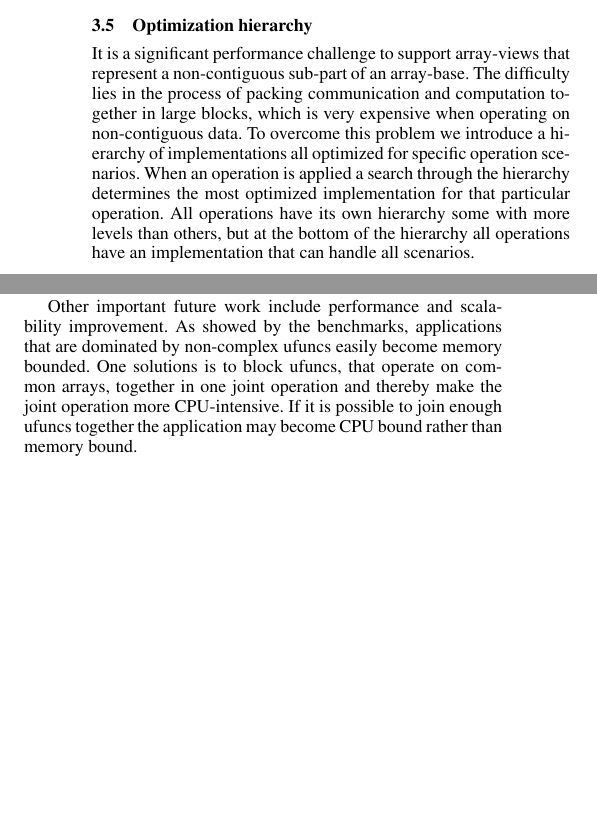
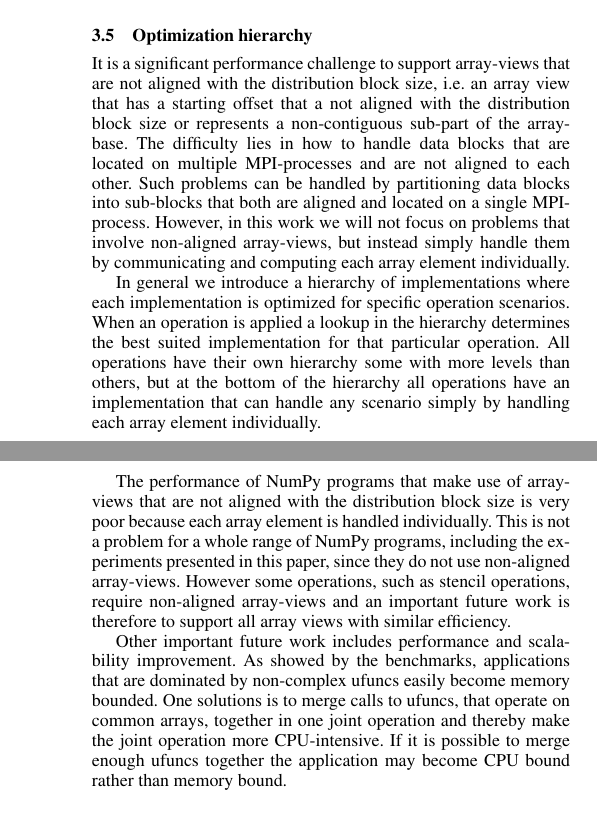
Before and after one commit to seyatutome/distnumpy, a LaTeX paper (papers/PGAS10/main.tex): two parts of the columns of pages 4 and 6 of 9 before the commit and two parts of the columns of pages 4 and 8 of 9 after it, joined at a grey line, cut so that both start at the same text, the shorter picture padded with empty space. Compiled offline with LaTeX, dvips and Ghostscript; a missing font is replaced by an installed copy or a similar font.

Commit message:
final version of the PGAS10 paper.

```diff
--- a/papers/PGAS10/main.tex
+++ b/papers/PGAS10/main.tex
@@ -219,7 +219,12 @@ Array-views are not allowed to refer to each other, which means that the hierarc
 
 %Most simplifications are related to the use of partial views, which are array-views that represents a sub-part of the underlying array-base. It is much simpler to handle array-views that represent the whole array-base 1-to-1 rather than handle arbitrary array-views. For instance, blocking communication together in large MPI-messages becomes difficult and introduces a significant overhead when using non-continuous array-views. The problem is the data distribution scheme (N-Dimensional Block Cyclic Distribution). It becomes hard for an MPI-process to determine which part of its local data the array-view covers. By introducing a simplified scenario that only includes continuous array-views we have implemented a very efficient blocked universal function.
 
-It is a significant performance challenge to support array-views that represent a non-contiguous sub-part of an array-base. The difficulty lies in the process of packing communication and computation together in large blocks, which is very expensive when operating on non-contiguous data. To overcome this problem we introduce a hierarchy of implementations all optimized for specific operation scenarios. When an operation is applied a search through the hierarchy determines the most optimized implementation for that particular operation. All operations have its own hierarchy some with more levels than others, but at the bottom of the hierarchy all operations have an implementation that can handle all scenarios.
+%It is a significant performance challenge to support array-views that represent a non-contiguous sub-part of an array-base. The difficulty lies in the process of packing communication and computation together in large blocks, which is very expensive when operating on non-contiguous data. To overcome this problem we introduce a hierarchy of implementations all optimized for specific operation scenarios. When an operation is applied a search through the hierarchy determines the most optimized implementation for that particular operation. All operations have its own hierarchy some with more levels than others, but at the bottom of the hierarchy all operations have an implementation that can handle all scenarios.
+
+It is a significant performance challenge to support array-views that are not aligned with the distribution block size, i.e. an array view that has a starting offset that a not aligned with the distribution block size or represents a non-contiguous sub-part of the array-base. The difficulty lies in how to handle data blocks that are located on multiple MPI-processes and are not aligned to each other. Such problems can be handled by partitioning data blocks into sub-blocks that both are aligned and located on a single MPI-process. However, in this work we will not focus on problems that involve non-aligned array-views, but instead simply handle them by communicating and computing each array element individually.
+
+In general we introduce a hierarchy of implementations where each implementation is optimized for specific operation scenarios. When an operation is applied a lookup in the hierarchy determines the best suited implementation for that particular operation. All operations have their own hierarchy some with more levels than others, but at the bottom of the hierarchy all operations have an implementation that can handle any scenario simply by handling each array element individually.
+
 
 
 \subsection{Parallel BLAS}
@@ -411,7 +418,9 @@ As expected the performance of the C implementation is better than the DistNumPy
 \section{Future work}
 In its current state DistNumPy does not implement the NumPy interface completely. Many specialized operations like Fast Fourier transform or LU factorization is not implemented, but it is our intention to implement the complete Python interface and most of the C interface.
 
-Other important future work include performance and scalability improvement. As showed by the benchmarks, applications that are dominated by non-complex ufuncs easily become memory bounded. One solutions is to block ufuncs, that operate on common arrays, together in one joint operation and thereby make the joint operation more CPU-intensive. If it is possible to join enough ufuncs together the application may become CPU bound rather than memory bound.
+The performance of NumPy programs that make use of array-views that are not aligned with the distribution block size is very poor because each array element is handled individually. This is not a problem for a whole range of NumPy programs, including the experiments presented in this paper, since they do not use non-aligned array-views. However some operations, such as stencil operations, require non-aligned array-views and an important future work is therefore to support all array views with similar efficiency.
+
+Other important future work includes performance and scalability improvement. As showed by the benchmarks, applications that are dominated by non-complex ufuncs easily become memory bounded. One solutions is to merge calls to ufuncs, that operate on common arrays, together in one joint operation and thereby make the joint operation more CPU-intensive. If it is possible to merge enough ufuncs together the application may become CPU bound rather than memory bound.
 
 \section{Conclusions}
 In this work we have successfully shown that it is possible to implement a parallelized version of NumPy\cite{numpy} that seamlessly utilize distributed memory architectures. The only API difference between NumPy and our parallelized version, DistNumPy, is an extra optional parameter in the array creation routines.
```
Also changed, not shown: papers/PGAS10/main.tex (10 more changed lines).
